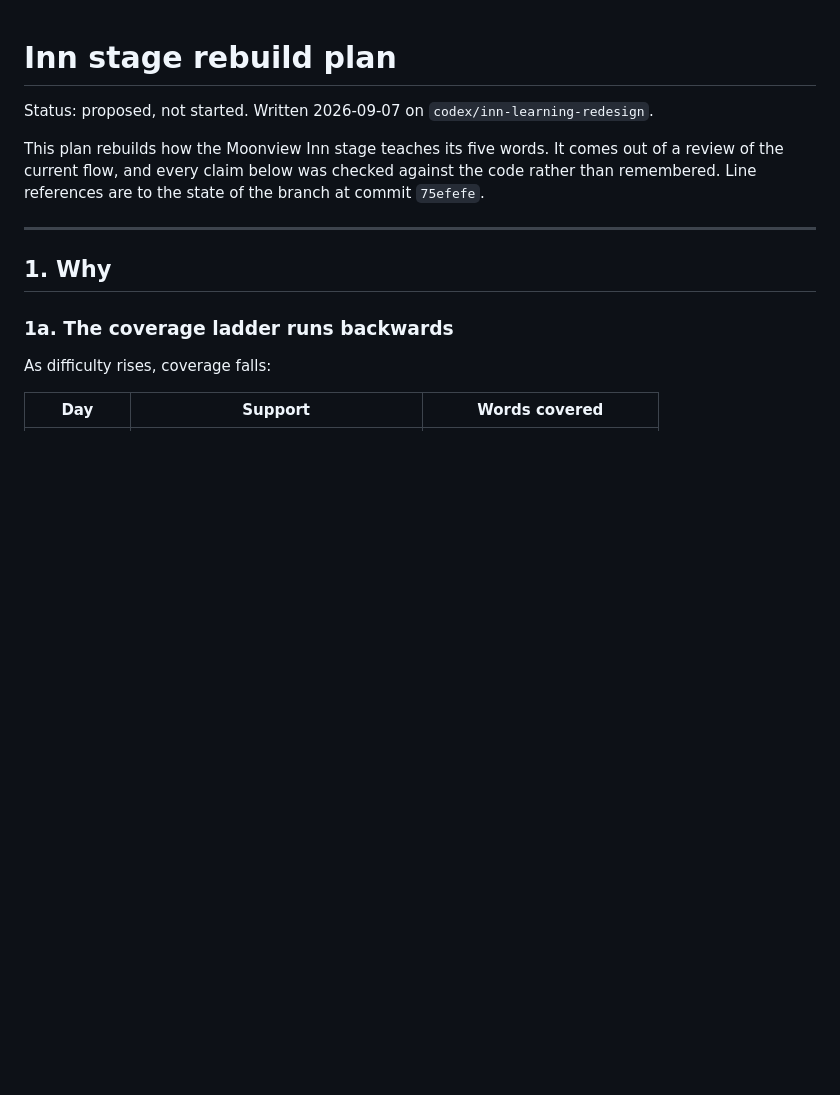
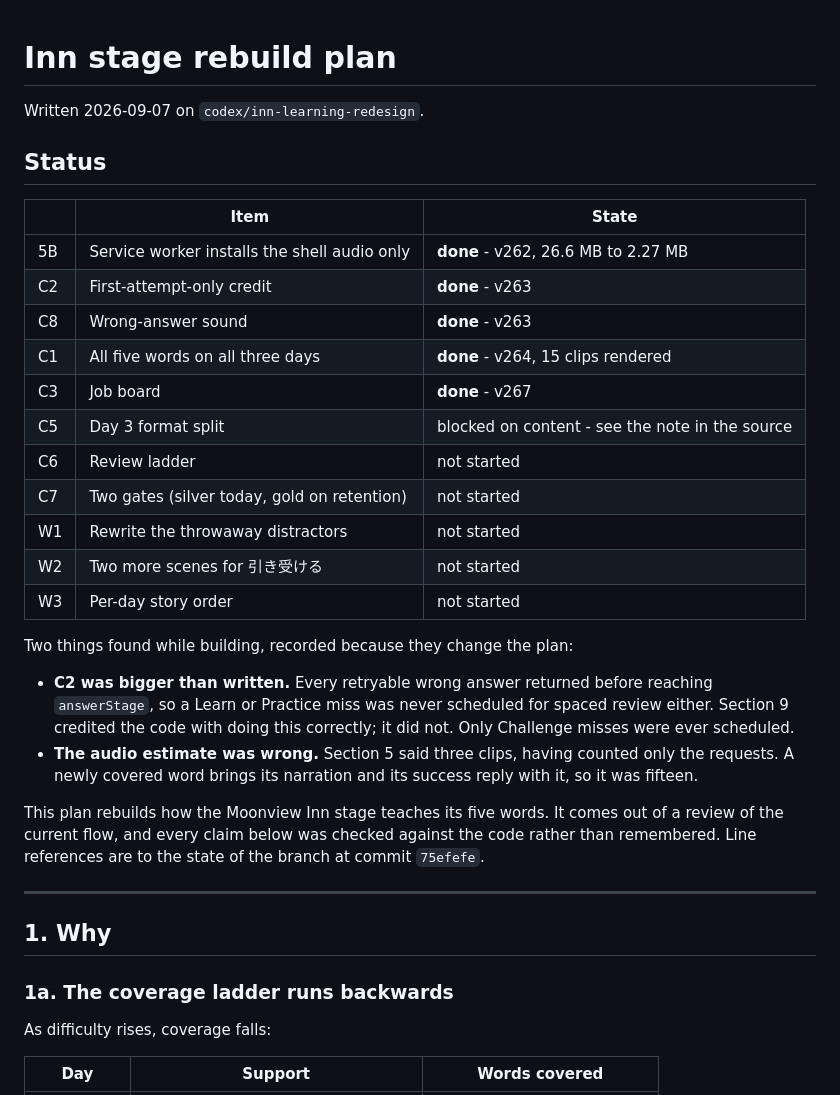
Before and after one commit to Chibs-hub/LantAlley, a Markdown page: INN-REBUILD-PLAN.md, the part around the change. GitHub-like rendering; blank space fills up the shorter version.

Commit message:
Record what has shipped, and two things the plan got wrong
C2 was bigger than written: retryable misses never reached answerStage,
so they were never scheduled for spaced review either. Section 9 gave
the code credit for doing that correctly. It did not.

The audio estimate counted only requests, so it said three clips where
the real number was fifteen - a newly covered word brings its narration
and its success reply too.

```diff
--- a/INN-REBUILD-PLAN.md
+++ b/INN-REBUILD-PLAN.md
@@ -1,6 +1,32 @@
 # Inn stage rebuild plan
 
-Status: proposed, not started. Written 2026-09-07 on `codex/inn-learning-redesign`.
+Written 2026-09-07 on `codex/inn-learning-redesign`.
+
+## Status
+
+| | Item | State |
+|---|---|---|
+| 5B | Service worker installs the shell audio only | **done** - v262, 26.6 MB to 2.27 MB |
+| C2 | First-attempt-only credit | **done** - v263 |
+| C8 | Wrong-answer sound | **done** - v263 |
+| C1 | All five words on all three days | **done** - v264, 15 clips rendered |
+| C3 | Job board | **done** - v267 |
+| C5 | Day 3 format split | blocked on content - see the note in the source |
+| C6 | Review ladder | not started |
+| C7 | Two gates (silver today, gold on retention) | not started |
+| W1 | Rewrite the throwaway distractors | not started |
+| W2 | Two more scenes for 引き受ける | not started |
+| W3 | Per-day story order | not started |
+
+Two things found while building, recorded because they change the plan:
+
+- **C2 was bigger than written.** Every retryable wrong answer returned before
+  reaching `answerStage`, so a Learn or Practice miss was never scheduled for
+  spaced review either. Section 9 credited the code with doing this correctly;
+  it did not. Only Challenge misses were ever scheduled.
+- **The audio estimate was wrong.** Section 5 said three clips, having counted
+  only the requests. A newly covered word brings its narration and its success
+  reply with it, so it was fifteen.
 
 This plan rebuilds how the Moonview Inn stage teaches its five words. It comes
 out of a review of the current flow, and every claim below was checked against
```
